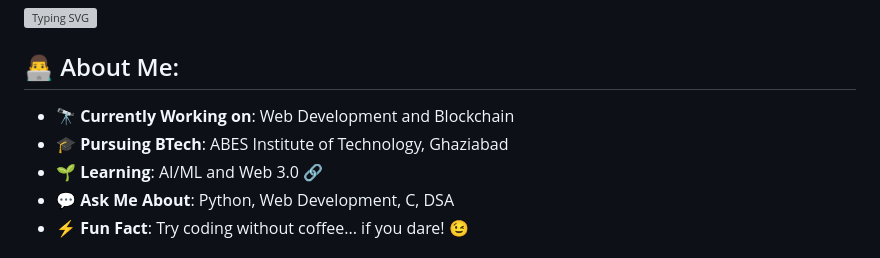
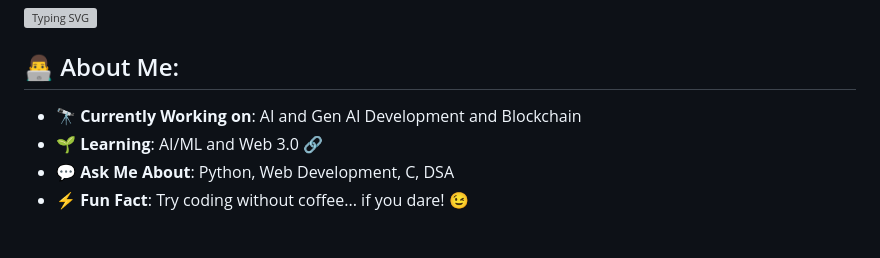
Before and after one commit to mridulgoel03/mridulgoel03, a Markdown page: README.md, the part around the change. Rendered like a GitHub page; grey boxes are pictures that could not be loaded.

Commit message:
Update current work and education details in README

```diff
--- a/README.md
+++ b/README.md
@@ -4,8 +4,7 @@
 
 ## 👨‍💻 About Me:
 
-- 🔭 **Currently Working on**: Web Development and Blockchain
-- 🎓 **Pursuing BTech**: ABES Institute of Technology, Ghaziabad
+- 🔭 **Currently Working on**: AI and Gen AI Development and Blockchain
 - 🌱 **Learning**: AI/ML and Web 3.0 🔗
 - 💬 **Ask Me About**: Python, Web Development, C, DSA
 - ⚡ **Fun Fact**: Try coding without coffee... if you dare! 😉
```
